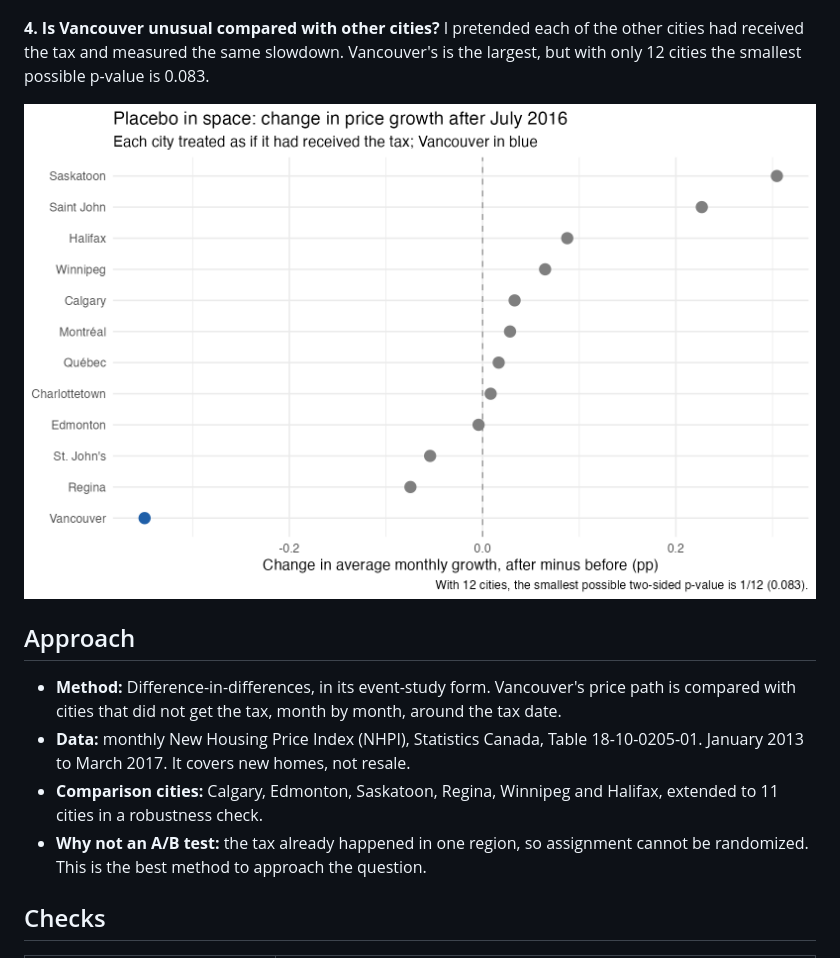
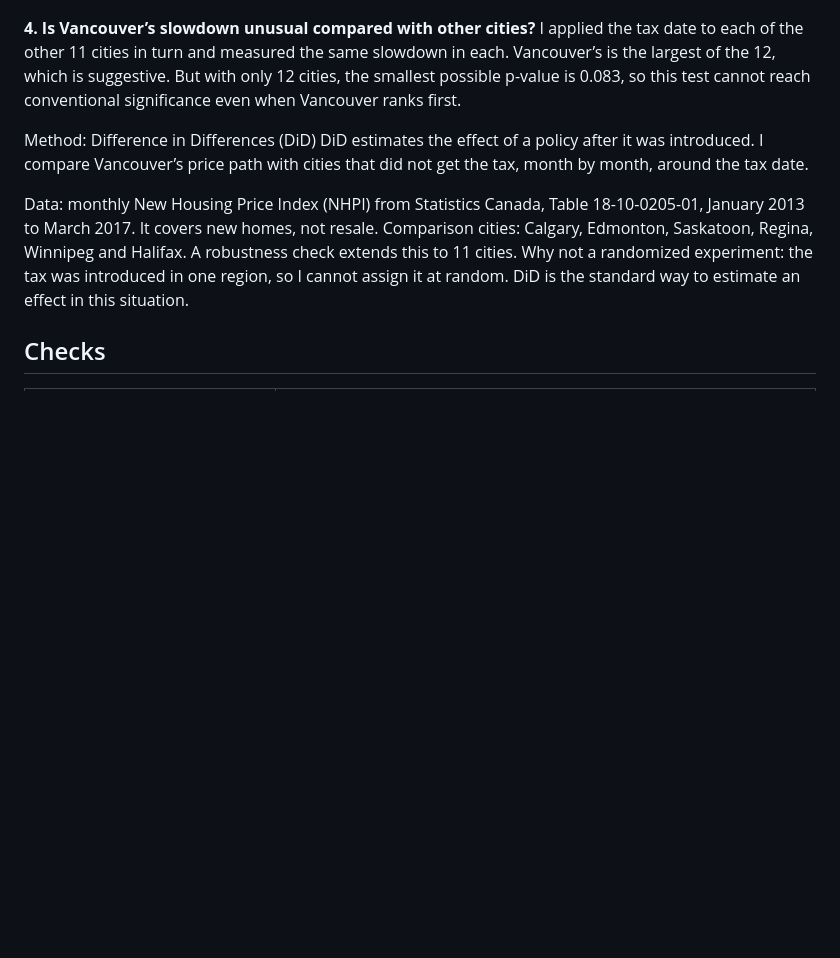
Before and after one commit to luisalonso8/vancouver-foreign-buyers-tax, a Markdown page: README.md, the part around one of its changes. Rendered like a GitHub page; blank space fills up the shorter version.

```diff
--- a/README.md
+++ b/README.md
@@ -33,17 +38,15 @@ Each row asks: if Vancouver's pre-tax trend had bent by this much, what would th
 
 ![Sensitivity analysis](outputs/figures/honest_did.png)
 
-**4. Is Vancouver unusual compared with other cities?**
-I pretended each of the other cities had received the tax and measured the same slowdown. Vancouver's is the largest, but with only 12 cities the smallest possible p-value is 0.083.
+**4. Is Vancouver’s slowdown unusual compared with other cities?**
+I applied the tax date to each of the other 11 cities in turn and measured the same slowdown in each. Vancouver’s is the largest of the 12, which is suggestive. But with only 12 cities, the smallest possible p-value is 0.083, so this test cannot reach conventional significance even when Vancouver ranks first.
 
-![Placebo in space](outputs/figures/placebo_space.png)
+Method: Difference in Differences (DiD)
+DiD estimates the effect of a policy after it was introduced. I compare Vancouver’s price path with cities that did not get the tax, month by month, around the tax date.
 
-## Approach
-
-- **Method:** Difference-in-differences, in its event-study form. Vancouver's price path is compared with cities that did not get the tax, month by month, around the tax date.
-- **Data:** monthly New Housing Price Index (NHPI), Statistics Canada, Table 18-10-0205-01. January 2013 to March 2017. It covers new homes, not resale.
-- **Comparison cities:** Calgary, Edmonton, Saskatoon, Regina, Winnipeg and Halifax, extended to 11 cities in a robustness check.
-- **Why not an A/B test:** the tax already happened in one region, so assignment cannot be randomized. This is the best method to approach the question.
+Data: monthly New Housing Price Index (NHPI) from Statistics Canada, Table 18-10-0205-01, January 2013 to March 2017. It covers new homes, not resale.
+Comparison cities: Calgary, Edmonton, Saskatoon, Regina, Winnipeg and Halifax. A robustness check extends this to 11 cities.
+Why not a randomized experiment: the tax was introduced in one region, so I cannot assign it at random. DiD is the standard way to estimate an effect in this situation.
 
 ## Checks
 
```
Also changed, not shown: other parts of README.md (+18 -13 lines).
